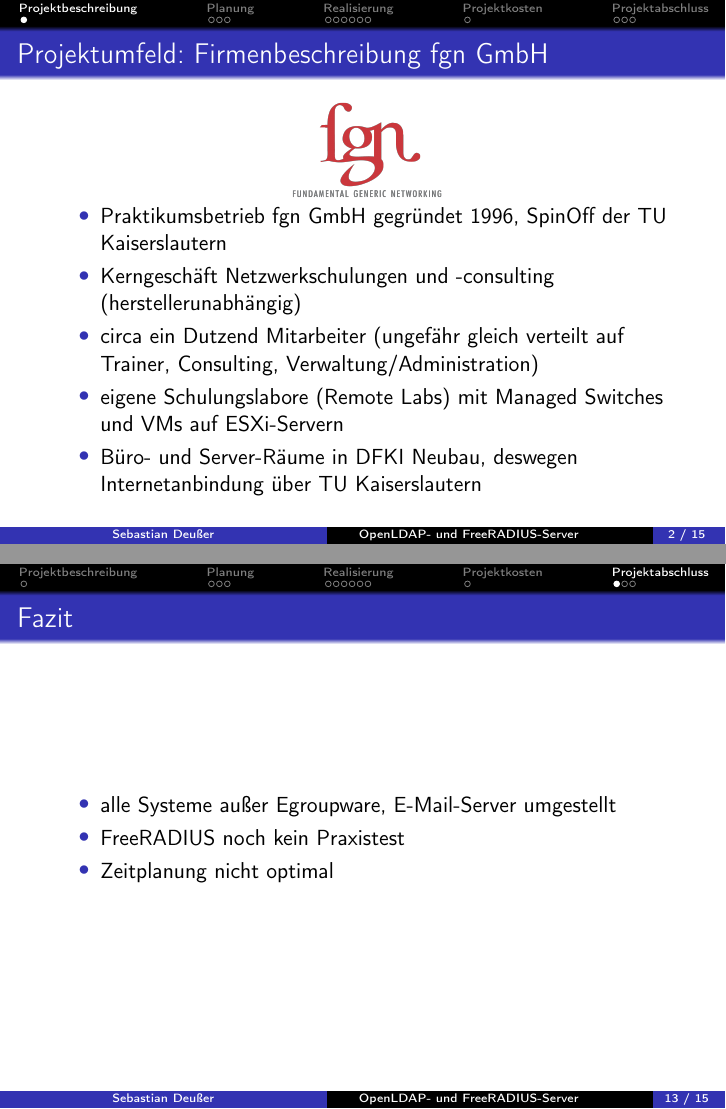
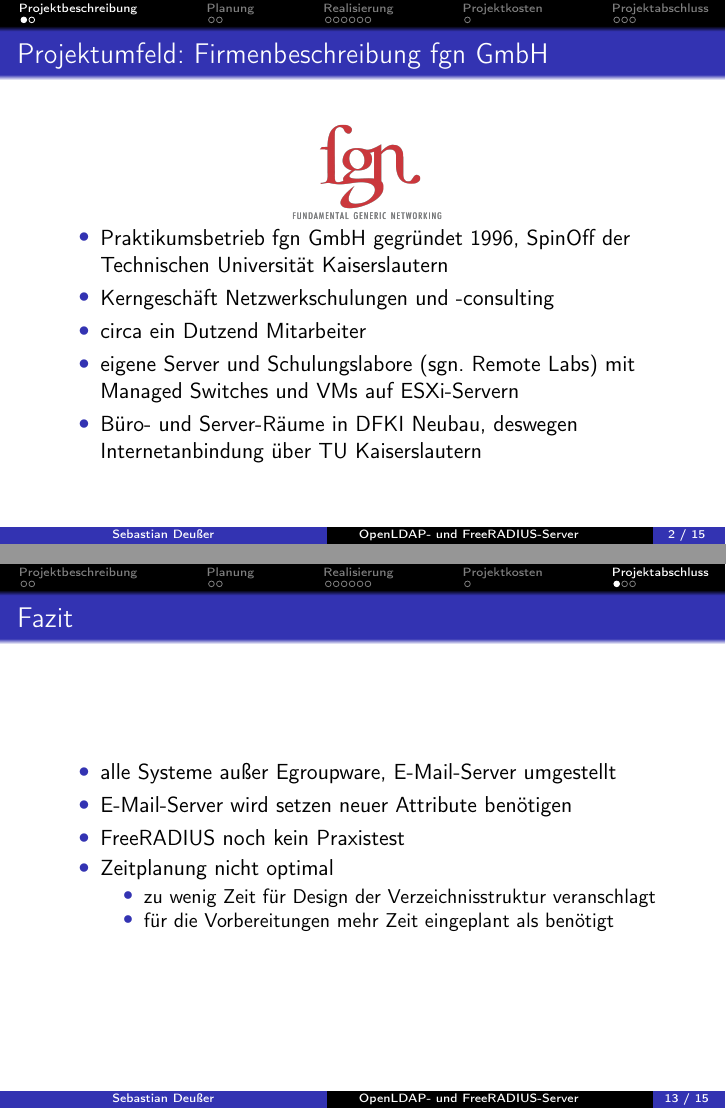
Before and after one commit to Gabelvampir/ty-stuff, LaTeX slides (Presentation LDAP-RADIUS/LDAP.tex): pages 3 and 14 of 16, joined at a grey line. Compiled offline with pdfLaTeX.

Commit message:
LDAP presentation: mino stylistic fixes

```diff
--- a/Presentation LDAP-RADIUS/LDAP.tex
+++ b/Presentation LDAP-RADIUS/LDAP.tex
@@ -95,10 +95,10 @@
 %   (from http://pleasemakeanote.blogspot.de/2009/08/how-to-highlight-text-in-latex.html)
 
 \title[OpenLDAP- und FreeRADIUS-Server]   % (optional, use only with long paper titles)
-{LDAP+RADIUS}
+{Aufsetzen eines OpenLDAP- und FreeRADIUS-Server}
 
 \subtitle
-{Identity Management für Masochisten} % (optional)
+{Abschlusspräsentation des Projektes im Rahmen der Ausbildung zum Fachinformatiker - Systemintegration} % (optional)
 
 \author % (optional, use only with lots of authors)
 {Sebastian Deußer}
@@ -145,10 +145,10 @@
 	\end{column}
 \end{columns}
 \begin{itemize}
-	\item Praktikumsbetrieb fgn GmbH gegründet 1996, SpinOff der TU Kaiserslautern
-	\item Kerngeschäft Netzwerkschulungen und -consulting (herstellerunabhängig)
-	\item circa ein Dutzend Mitarbeiter (ungefähr gleich verteilt auf Trainer, Consulting, Verwaltung/Administration)
-	\item eigene Schulungslabore (Remote Labs) mit Managed Switches und VMs auf ESXi-Servern
+	\item Praktikumsbetrieb fgn GmbH gegründet 1996, SpinOff der Technischen Universität Kaiserslautern
+	\item Kerngeschäft Netzwerkschulungen und -consulting
+	\item circa ein Dutzend Mitarbeiter
+	\item eigene Server und Schulungslabore (sgn. Remote Labs) mit Managed Switches und VMs auf ESXi-Servern
 	\item Büro- und Server-Räume in DFKI Neubau, deswegen Internetanbindung über TU Kaiserslautern
 %	\item öffentliche Webseite extern gehostet, restliche Server selbst verwaltet in Server-Räumen im DFKI
 %	\item meisten Server sind VMs auf ESXi-Servern
@@ -322,8 +323,13 @@
 \begin{frame}{Fazit}
 \begin{itemize}
 	\item alle Systeme außer Egroupware, E-Mail-Server umgestellt
+	\item E-Mail-Server wird setzen neuer Attribute benötigen
 	\item FreeRADIUS noch kein Praxistest
 	\item Zeitplanung nicht optimal
+	\begin{itemize}
+		\item zu wenig Zeit für Design der Verzeichnisstruktur veranschlagt
+		\item für die Vorbereitungen mehr Zeit eingeplant als benötigt
+	\end{itemize}
 \end{itemize}
 \end{frame}
 
```
Also changed, not shown: Presentation LDAP-RADIUS/LDAP.tex (18 more changed lines).
